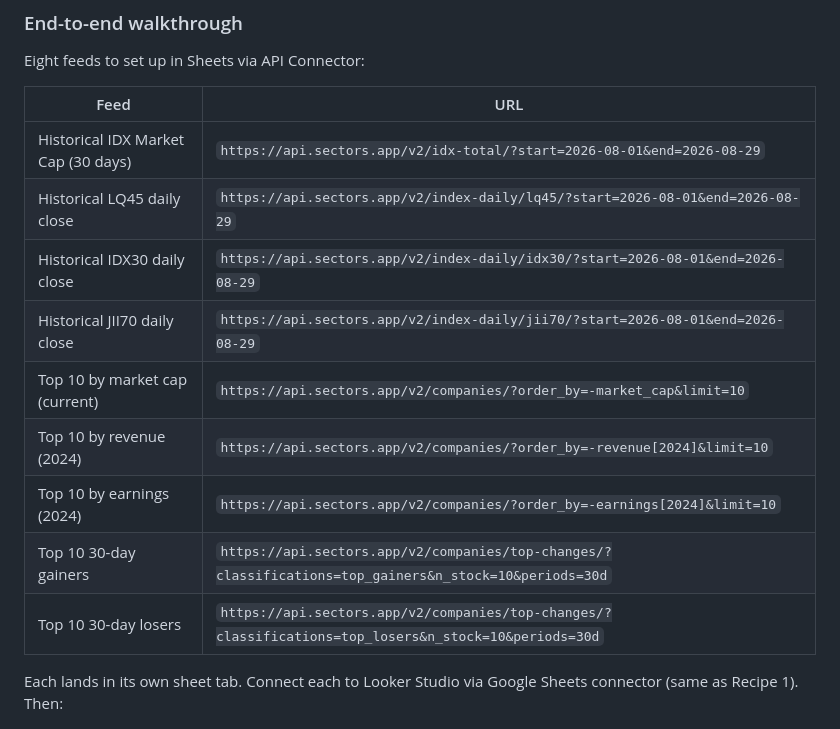
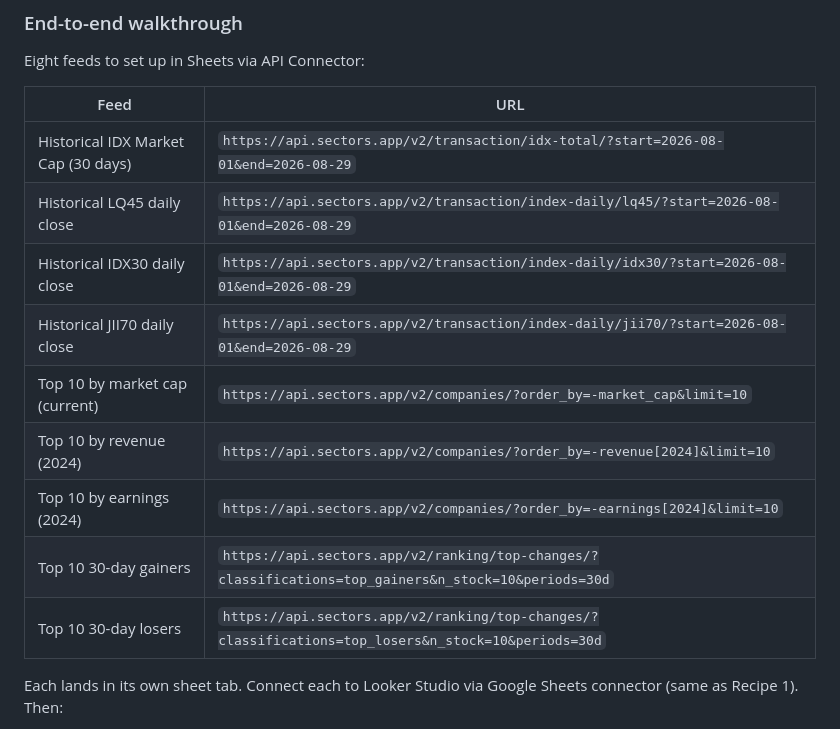
Before and after one commit to mrayhanfadil/sectors-hackathon, a Markdown page: references/cookbook/looker.md, the part around the change. Rendered like a GitHub page.

Commit message:
docs(cookbook): looker — fix 5 URL paths to v2 canonical names
Updated the 9-feed BI-workshop recipe:
  /v2/idx-total/                  → /v2/transaction/idx-total/
  /v2/index-daily/{idx}/          → /v2/transaction/index-daily/{idx}/
  /v2/companies/top-changes/      → /v2/ranking/top-changes/

Top-N-by-metric rows already used /v2/companies/?order_by=… which is
correct post-migration; no change needed there.

```diff
--- a/references/cookbook/looker.md
+++ b/references/cookbook/looker.md
@@ -108,15 +108,15 @@ Eight feeds to set up in Sheets via API Connector:
 
 | Feed | URL |
 |------|-----|
-| Historical IDX Market Cap (30 days) | `https://api.sectors.app/v2/idx-total/?start=2026-08-01&end=2026-08-29` |
-| Historical LQ45 daily close | `https://api.sectors.app/v2/index-daily/lq45/?start=2026-08-01&end=2026-08-29` |
-| Historical IDX30 daily close | `https://api.sectors.app/v2/index-daily/idx30/?start=2026-08-01&end=2026-08-29` |
-| Historical JII70 daily close | `https://api.sectors.app/v2/index-daily/jii70/?start=2026-08-01&end=2026-08-29` |
+| Historical IDX Market Cap (30 days) | `https://api.sectors.app/v2/transaction/idx-total/?start=2026-08-01&end=2026-08-29` |
+| Historical LQ45 daily close | `https://api.sectors.app/v2/transaction/index-daily/lq45/?start=2026-08-01&end=2026-08-29` |
+| Historical IDX30 daily close | `https://api.sectors.app/v2/transaction/index-daily/idx30/?start=2026-08-01&end=2026-08-29` |
+| Historical JII70 daily close | `https://api.sectors.app/v2/transaction/index-daily/jii70/?start=2026-08-01&end=2026-08-29` |
 | Top 10 by market cap (current) | `https://api.sectors.app/v2/companies/?order_by=-market_cap&limit=10` |
 | Top 10 by revenue (2024) | `https://api.sectors.app/v2/companies/?order_by=-revenue[2024]&limit=10` |
 | Top 10 by earnings (2024) | `https://api.sectors.app/v2/companies/?order_by=-earnings[2024]&limit=10` |
-| Top 10 30-day gainers | `https://api.sectors.app/v2/companies/top-changes/?classifications=top_gainers&n_stock=10&periods=30d` |
-| Top 10 30-day losers | `https://api.sectors.app/v2/companies/top-changes/?classifications=top_losers&n_stock=10&periods=30d` |
+| Top 10 30-day gainers | `https://api.sectors.app/v2/ranking/top-changes/?classifications=top_gainers&n_stock=10&periods=30d` |
+| Top 10 30-day losers | `https://api.sectors.app/v2/ranking/top-changes/?classifications=top_losers&n_stock=10&periods=30d` |
 
 Each lands in its own sheet tab. Connect each to Looker Studio via Google Sheets connector (same as Recipe 1). Then:
 
```
